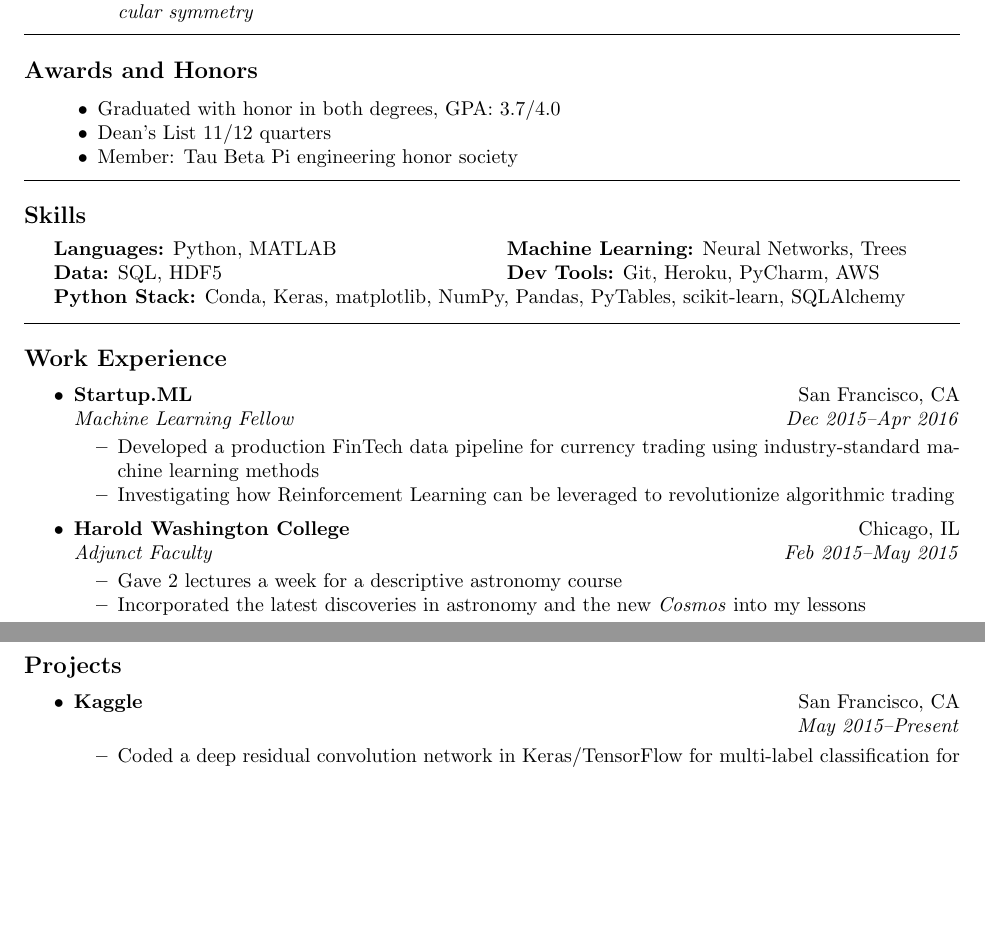
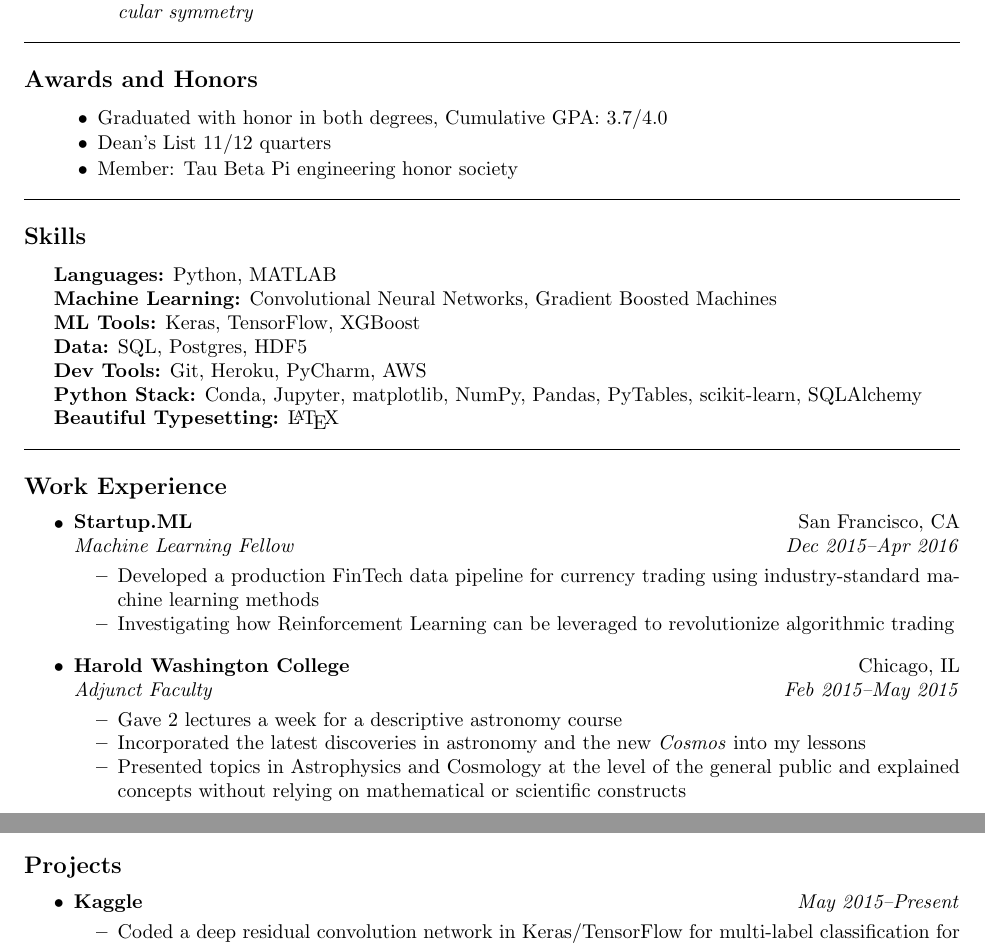
Before and after one commit to roryhr/resume, a LaTeX CV (rhartong_redden_cv.tex): two parts of pages 1 and 2 of 2 before the commit and two parts of pages 1 and 2 of 3 after it, joined at a grey line, cut so that both start at the same text, the shorter picture padded with empty space. Compiled offline with pdfLaTeX.

```diff
--- a/rhartong_redden_cv.tex
+++ b/rhartong_redden_cv.tex
@@ -80,7 +78,7 @@
 \begin{indentsection}{\parindent}
 	\begin{itemize}
 		\parskip=-0.1em
-		\item Graduated with honor in both degrees,  GPA: 3.7/4.0
+		\item Graduated with honor in both degrees, Cumulative GPA: 3.7/4.0
 		\item Dean's List 11/12 quarters
 		\item Member: Tau Beta Pi engineering honor society
 	\end{itemize}
@@ -88,20 +86,14 @@
 
 \hrule
 \subsection*{Skills}
-\begin{indentsection}{\parindent}
-\begin{tabular}{p{0.5\linewidth}   p{0.5\linewidth} }
-	\textbf{Languages:} Python, MATLAB
-	& \textbf{Machine Learning:} Neural Networks, Trees \\
-
-	\textbf{Data:} SQL, HDF5
-	& \textbf{Dev Tools:}  Git, Heroku, PyCharm, AWS \\
-
-%	\textbf{Beautiful Typesetting:} \LaTeX
-%	& \textbf{Academic Strengths:} Physics, Applied Math \\
-
-	\multicolumn{2}{l}{\textbf{Python Stack:} Conda, Keras, matplotlib, NumPy, Pandas, PyTables, scikit-learn, SQLAlchemy} \\
-\end{tabular}
-\end{indentsection}
+	\begin{indentsection}{\parindent}
+		\textbf{Languages:} Python, MATLAB \\
+		\textbf{Machine Learning:} Convolutional Neural Networks, Gradient Boosted Machines \\
+		\textbf{ML Tools:} Keras, TensorFlow, XGBoost\\	\textbf{Data:} SQL, Postgres, HDF5 \\
+		\textbf{Dev Tools:}  Git, Heroku, PyCharm, AWS \\
+		\textbf{Python Stack:} Conda, Jupyter, matplotlib, NumPy, Pandas, PyTables, scikit-learn, SQLAlchemy \\
+		\textbf{Beautiful Typesetting:} \LaTeX
+	\end{indentsection}
 
 \hrule
 \subsection*{Work Experience}
@@ -132,6 +124,7 @@
 	\begin{itemize*}
 		\item Gave 2 lectures a week  for a descriptive astronomy course
 		\item Incorporated the latest discoveries in astronomy and the new \emph{Cosmos} into my lessons
+		\item Presented topics in Astrophysics and Cosmology at the level of the general public and explained concepts without relying on mathematical or scientific constructs
 	\end{itemize*}
 
 	\item
@@ -165,10 +158,7 @@
 	\parskip=-0.1em
 	\item
 	\headerrow
-		{\textbf{Kaggle}}{San Francisco, CA}\\
-	\headerrow
-		{}
-		{\emph{May 2015--Present}}
+		{\textbf{Kaggle}}{\emph{May 2015--Present}}
 	\begin{itemize*}
 		\item Coded a deep residual convolution network in Keras/TensorFlow for multi-label classification for the Yelp Kaggle competition
 		\href{https://github.com/roryhr/yelp_kaggle}{[yelp\_kaggle repository]}
```
Also changed, not shown: rhartong_redden_resume.tex (+5 -5 lines), rhartong_redden_cv.pdf, rhartong_redden_resume.pdf, rhartong_redden_cv.tex (6 more changed lines).
